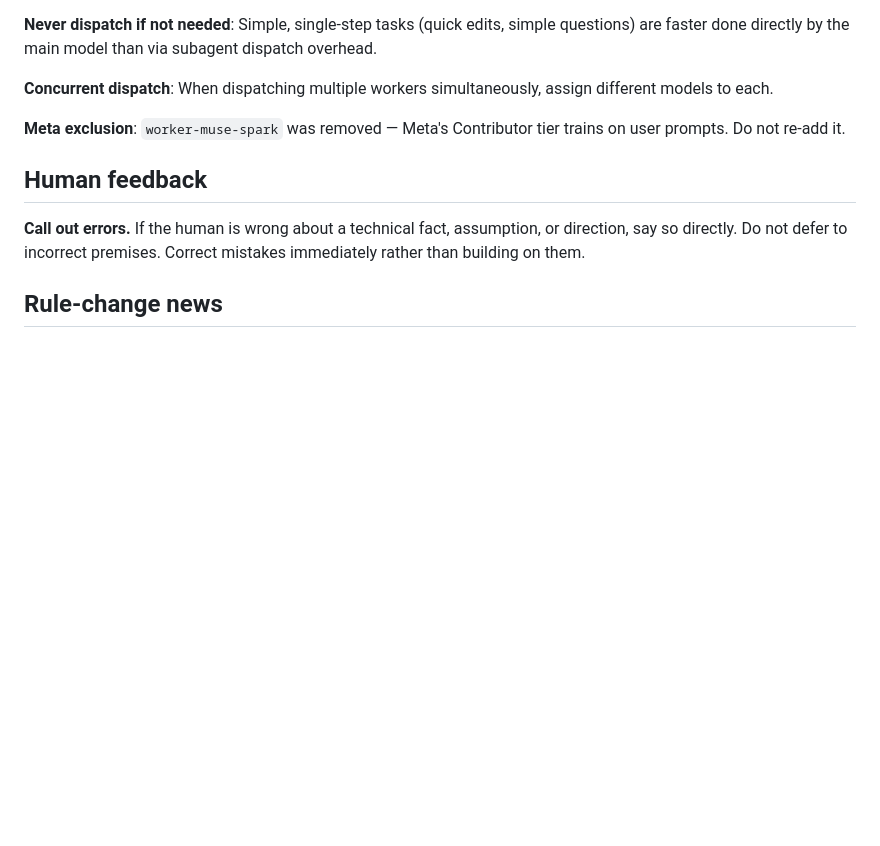
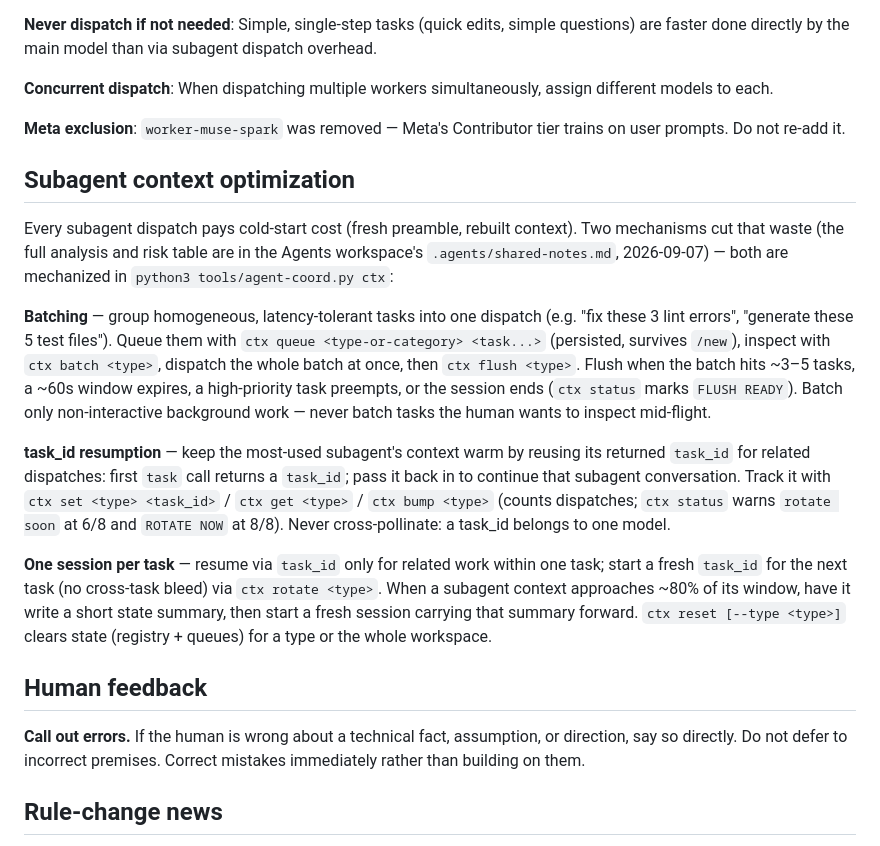
Before and after one commit to Xonok/XLib, a Markdown page: AGENTS.md, the part around the change. Drawn GitHub-style; blank space fills up the shorter version.

Commit message:
Rules for efficient subagent use

```diff
--- a/AGENTS.md
+++ b/AGENTS.md
@@ -147,6 +147,16 @@ A failed attempt from the wrong model costs more than fixing it later, so don't
 
 **Meta exclusion**: `worker-muse-spark` was removed — Meta's Contributor tier trains on user prompts. Do not re-add it.
 
+## Subagent context optimization
+
+Every subagent dispatch pays cold-start cost (fresh preamble, rebuilt context). Two mechanisms cut that waste (the full analysis and risk table are in the Agents workspace's `.agents/shared-notes.md`, 2026-09-07) — both are mechanized in `python3 tools/agent-coord.py ctx`:
+
+**Batching** — group homogeneous, latency-tolerant tasks into one dispatch (e.g. "fix these 3 lint errors", "generate these 5 test files"). Queue them with `ctx queue <type-or-category> <task...>` (persisted, survives `/new`), inspect with `ctx batch <type>`, dispatch the whole batch at once, then `ctx flush <type>`. Flush when the batch hits ~3–5 tasks, a ~60s window expires, a high-priority task preempts, or the session ends (`ctx status` marks `FLUSH READY`). Batch only non-interactive background work — never batch tasks the human wants to inspect mid-flight.
+
+**task_id resumption** — keep the most-used subagent's context warm by reusing its returned `task_id` for related dispatches: first `task` call returns a `task_id`; pass it back in to continue that subagent conversation. Track it with `ctx set <type> <task_id>` / `ctx get <type>` / `ctx bump <type>` (counts dispatches; `ctx status` warns `rotate soon` at 6/8 and `ROTATE NOW` at 8/8). Never cross-pollinate: a task_id belongs to one model.
+
+**One session per task** — resume via `task_id` only for related work within one task; start a fresh `task_id` for the next task (no cross-task bleed) via `ctx rotate <type>`. When a subagent context approaches ~80% of its window, have it write a short state summary, then start a fresh session carrying that summary forward. `ctx reset [--type <type>]` clears state (registry + queues) for a type or the whole workspace.
+
 ## Human feedback
 
 **Call out errors.** If the human is wrong about a technical fact, assumption, or direction, say so directly. Do not defer to incorrect premises. Correct mistakes immediately rather than building on them.
```
